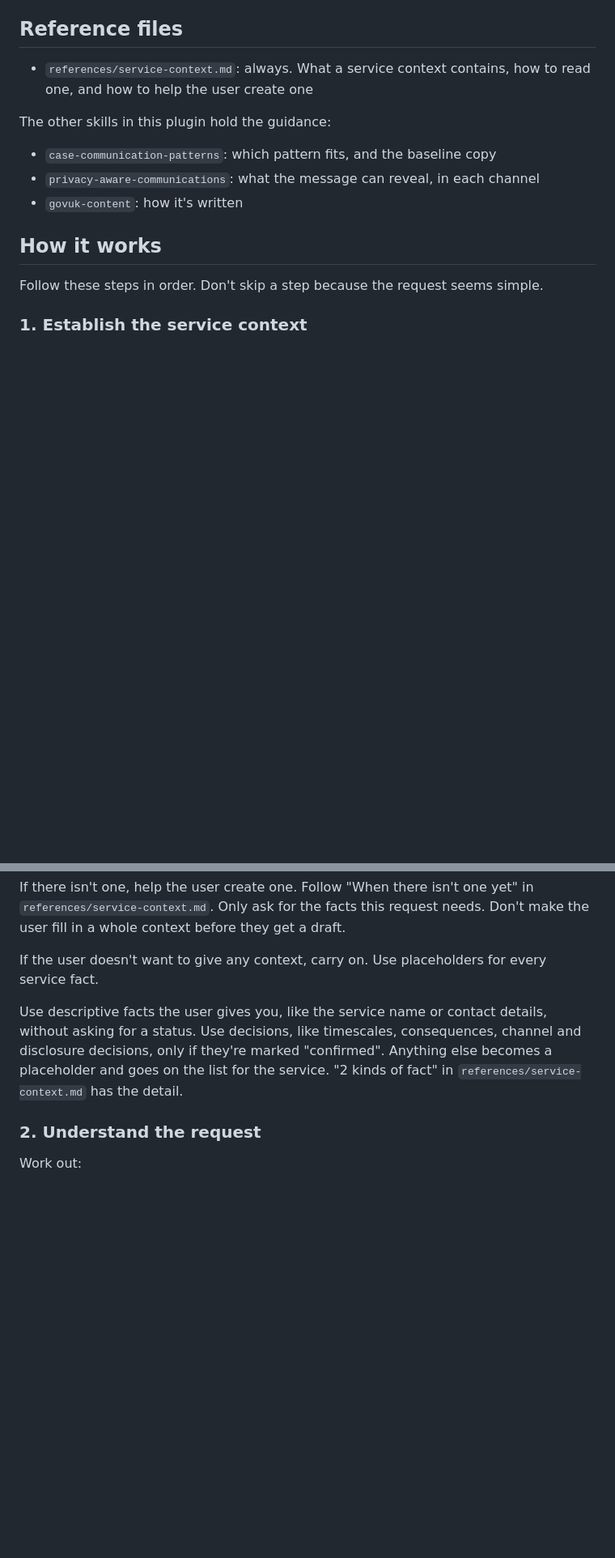
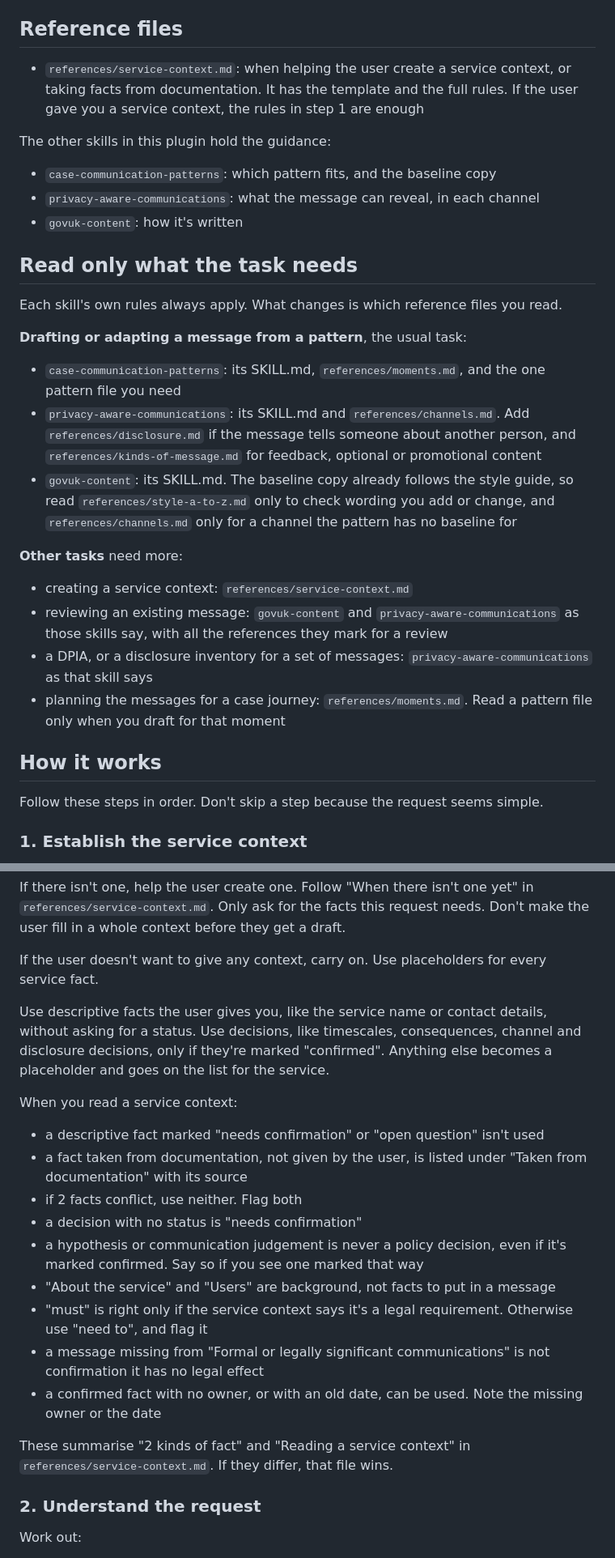
Before and after one commit to strachcity/gov-communication-skills, a Markdown page: skills/government-communication/SKILL.md, 2 parts joined by grey strips. Shown at 81% size. GitHub-like rendering; blank space fills up the shorter version.

Commit message:
Read only the references a task needs
A single draft read about 19,700 words of guidance, because every
reference file marked 'always' was read even when a pattern's baseline
copy already covered it. Each skill's rules are unchanged. Only the
reading changes:

- the front door lists what to read for each kind of task
- it summarises the rules for reading a service context, so the full
  reference is read only when creating one
- govuk-content and privacy-aware-communications still read every
  reference for a review, inventory or DPIA. When checking a draft
  adapted from a pattern, they read the style and principle files only
  for wording that changed or a principle to cite

A typical draft now reads about 10,500 words.

Co-Authored-By: Claude Opus 5.5 <noreply@anthropic.com>
Claude-Session: https://claude.ai/code/session_015hkdEVs5ZsNWpnnbCpx4Lm

```diff
--- a/skills/government-communication/SKILL.md
+++ b/skills/government-communication/SKILL.md
@@ -11,13 +11,30 @@ It works for any government service. Service facts come from a service context,
 
 ## Reference files
 
-- `references/service-context.md`: always. What a service context contains, how to read one, and how to help the user create one
+- `references/service-context.md`: when helping the user create a service context, or taking facts from documentation. It has the template and the full rules. If the user gave you a service context, the rules in step 1 are enough
 
 The other skills in this plugin hold the guidance:
 
 - `case-communication-patterns`: which pattern fits, and the baseline copy
 - `privacy-aware-communications`: what the message can reveal, in each channel
 - `govuk-content`: how it's written
+
+## Read only what the task needs
+
+Each skill's own rules always apply. What changes is which reference files you read.
+
+**Drafting or adapting a message from a pattern**, the usual task:
+
+- `case-communication-patterns`: its SKILL.md, `references/moments.md`, and the one pattern file you need
+- `privacy-aware-communications`: its SKILL.md and `references/channels.md`. Add `references/disclosure.md` if the message tells someone about another person, and `references/kinds-of-message.md` for feedback, optional or promotional content
+- `govuk-content`: its SKILL.md. The baseline copy already follows the style guide, so read `references/style-a-to-z.md` only to check wording you add or change, and `references/channels.md` only for a channel the pattern has no baseline for
+
+**Other tasks** need more:
+
+- creating a service context: `references/service-context.md`
+- reviewing an existing message: `govuk-content` and `privacy-aware-communications` as those skills say, with all the references they mark for a review
+- a DPIA, or a disclosure inventory for a set of messages: `privacy-aware-communications` as that skill says
+- planning the messages for a case journey: `references/moments.md`. Read a pattern file only when you draft for that moment
 
 ## How it works
 
@@ -35,7 +52,21 @@ If there isn't one, help the user create one. Follow "When there isn't one yet"
 
 If the user doesn't want to give any context, carry on. Use placeholders for every service fact.
 
-Use descriptive facts the user gives you, like the service name or contact details, without asking for a status. Use decisions, like timescales, consequences, channel and disclosure decisions, only if they're marked "confirmed". Anything else becomes a placeholder and goes on the list for the service. "2 kinds of fact" in `references/service-context.md` has the detail.
+Use descriptive facts the user gives you, like the service name or contact details, without asking for a status. Use decisions, like timescales, consequences, channel and disclosure decisions, only if they're marked "confirmed". Anything else becomes a placeholder and goes on the list for the service.
+
+When you read a service context:
+
+- a descriptive fact marked "needs confirmation" or "open question" isn't used
+- a fact taken from documentation, not given by the user, is listed under "Taken from documentation" with its source
+- if 2 facts conflict, use neither. Flag both
+- a decision with no status is "needs confirmation"
+- a hypothesis or communication judgement is never a policy decision, even if it's marked confirmed. Say so if you see one marked that way
+- "About the service" and "Users" are background, not facts to put in a message
+- "must" is right only if the service context says it's a legal requirement. Otherwise use "need to", and flag it
+- a message missing from "Formal or legally significant communications" is not confirmation it has no legal effect
+- a confirmed fact with no owner, or with an old date, can be used. Note the missing owner or the date
+
+These summarise "2 kinds of fact" and "Reading a service context" in `references/service-context.md`. If they differ, that file wins.
 
 ### 2. Understand the request
 
```
Also changed, not shown: skills/govuk-content/SKILL.md (+2 -2 lines), skills/privacy-aware-communications/SKILL.md (+2 -2 lines).
